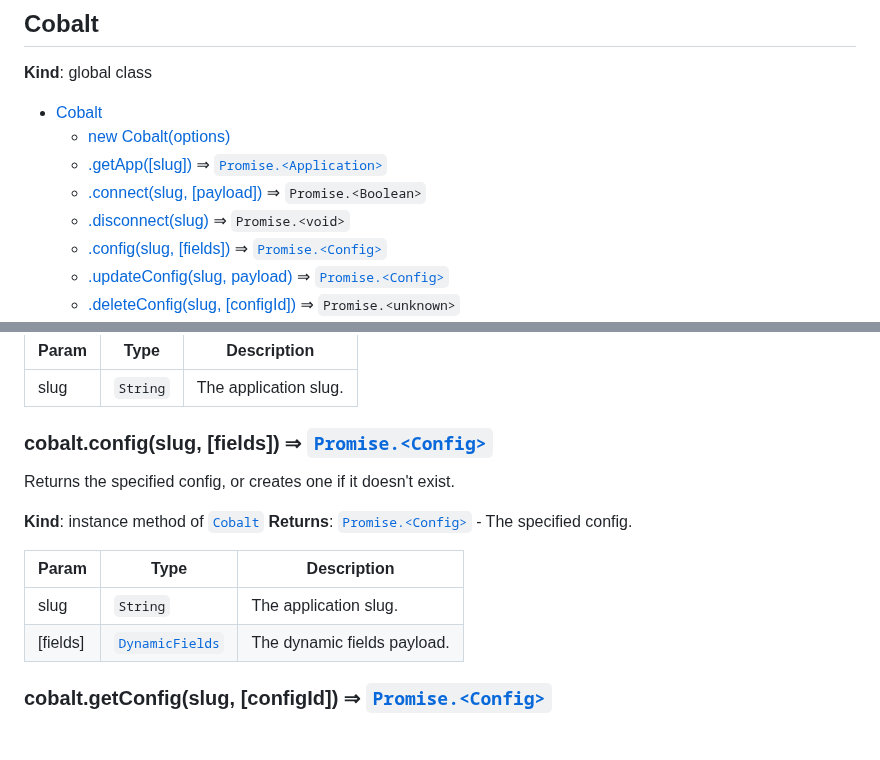
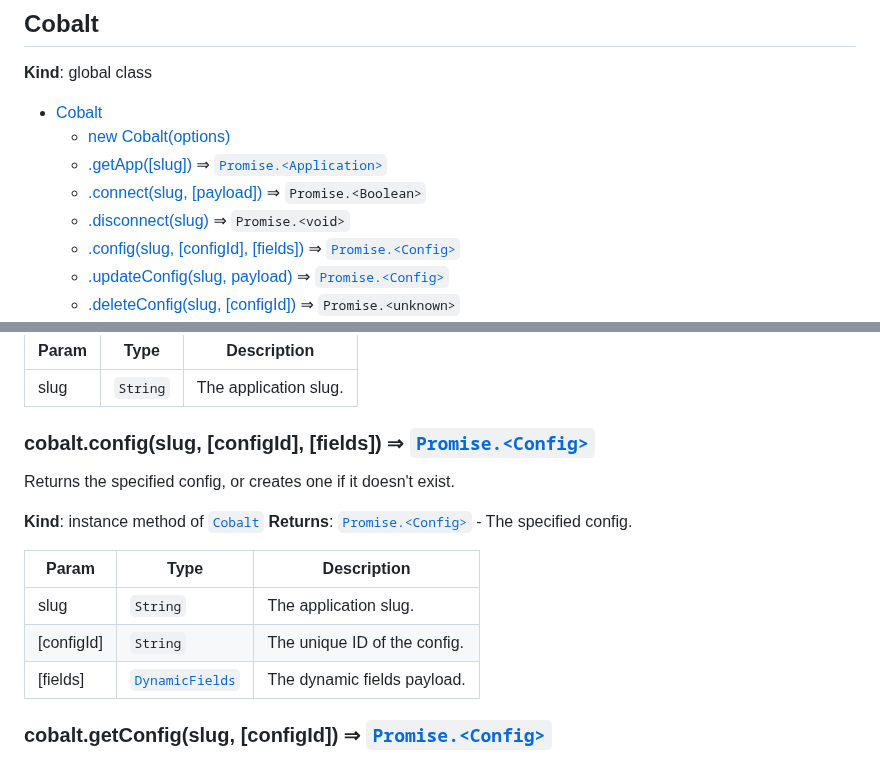
Before and after one commit to gocobalt/cobalt-js, a Markdown page: README.md, 2 parts joined by grey strips. Rendered like a GitHub page; blank space fills up the shorter version.

```diff
--- a/README.md
+++ b/README.md
@@ -98,7 +98,7 @@ cobalt.token = "COBALT_SESSION_TOKEN";
     * [.getApp([slug])](#Cobalt+getApp) ⇒ [<code>Promise.&lt;Application&gt;</code>](#Application)
     * [.connect(slug, [payload])](#Cobalt+connect) ⇒ <code>Promise.&lt;Boolean&gt;</code>
     * [.disconnect(slug)](#Cobalt+disconnect) ⇒ <code>Promise.&lt;void&gt;</code>
-    * [.config(slug, [fields])](#Cobalt+config) ⇒ [<code>Promise.&lt;Config&gt;</code>](#Config)
+    * [.config(slug, [configId], [fields])](#Cobalt+config) ⇒ [<code>Promise.&lt;Config&gt;</code>](#Config)
     * [.updateConfig(slug, payload)](#Cobalt+updateConfig) ⇒ [<code>Promise.&lt;Config&gt;</code>](#Config)
     * [.deleteConfig(slug, [configId])](#Cobalt+deleteConfig) ⇒ <code>Promise.&lt;unknown&gt;</code>
 * Additional Methods:
@@ -157,7 +157,7 @@ Disconnect the specified application and remove any associated data from Cobalt.
 
 <a name="Cobalt+config"></a>
 
-### cobalt.config(slug, [fields]) ⇒ [<code>Promise.&lt;Config&gt;</code>](#Config)
+### cobalt.config(slug, [configId], [fields]) ⇒ [<code>Promise.&lt;Config&gt;</code>](#Config)
 Returns the specified config, or creates one if it doesn't exist.
 
 **Kind**: instance method of [<code>Cobalt</code>](#Cobalt)
@@ -166,6 +166,7 @@ Returns the specified config, or creates one if it doesn't exist.
 | Param | Type | Description |
 | --- | --- | --- |
 | slug | <code>String</code> | The application slug. |
+| [configId] | <code>String</code> | The unique ID of the config. |
 | [fields] | [<code>DynamicFields</code>](#DynamicFields) | The dynamic fields payload. |
 
 <a name="Cobalt+getConfig"></a>
```
Also changed, not shown: docs.md (+3 -2 lines).
